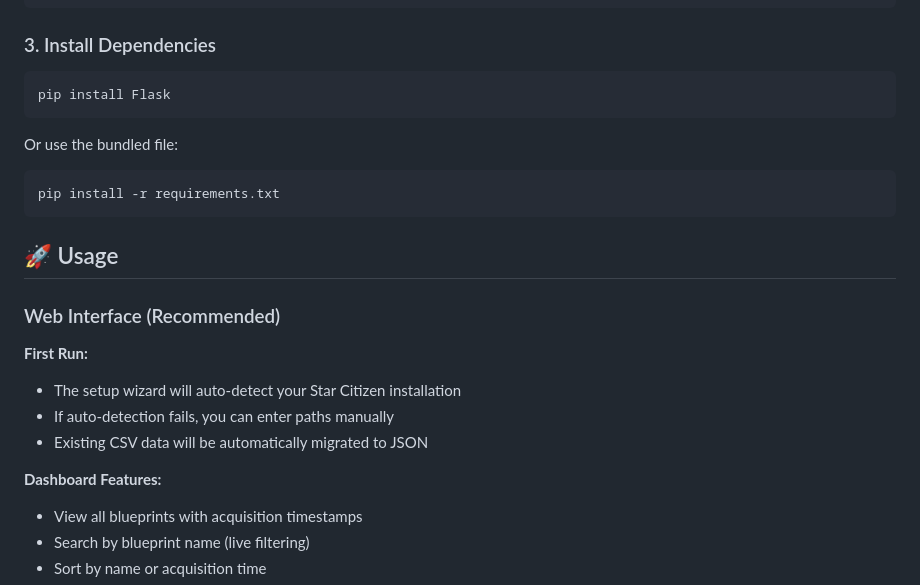
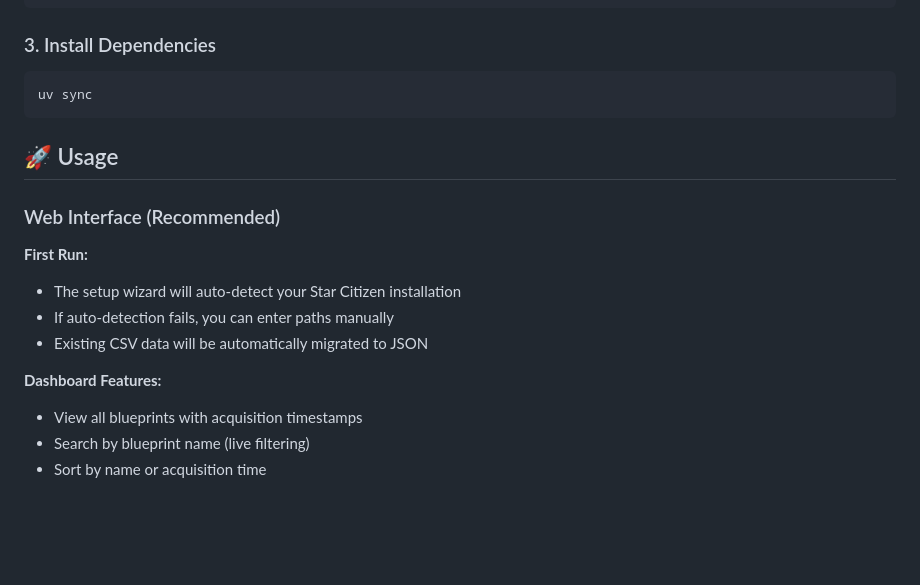
Before and after one commit to jonigirl/bp-extract, a Markdown page: README.md, the part around one of its changes. Rendered like a GitHub page; blank space fills up the shorter version.

Commit message:
Fix install instructions: replace pip/requirements.txt with uv sync

````diff
--- a/README.md
+++ b/README.md
@@ -73,13 +73,7 @@ source .venv/bin/activate
 ### 3. Install Dependencies
 
 ```bash
-pip install Flask
-```
-
-Or use the bundled file:
-
-```bash
-pip install -r requirements.txt
+uv sync
 ```
 
 ## 🚀 Usage
@@ -87,11 +81,13 @@ pip install -r requirements.txt
 ### Web Interface (Recommended)
 
 **First Run:**
+
 - The setup wizard will auto-detect your Star Citizen installation
 - If auto-detection fails, you can enter paths manually
 - Existing CSV data will be automatically migrated to JSON
 
 **Dashboard Features:**
+
 - View all blueprints with acquisition timestamps
 - Search by blueprint name (live filtering)
 - Sort by name or acquisition time
````
Also changed, not shown: other parts of README.md (+22 -0 lines).
